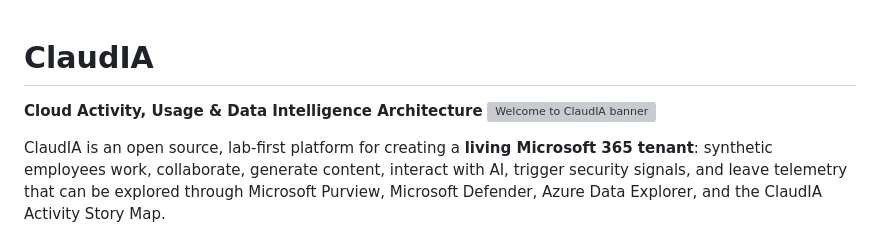
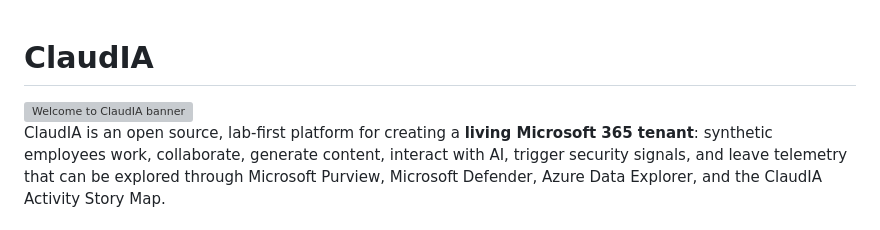
Before and after one commit to MH-Demos/ClaudIA, a Markdown page: README.md, the part around the change. GitHub-like rendering; grey boxes are pictures that could not be loaded.

Commit message:
Update README to remove tagline
Removed the project tagline from the README.

```diff
--- a/README.md
+++ b/README.md
@@ -1,6 +1,5 @@
 # ClaudIA
 
-**Cloud Activity, Usage & Data Intelligence Architecture**
 <img width="2048" height="768" alt="Welcome to ClaudIA banner" src="https://github.com/user-attachments/assets/0d8a2eb1-85a9-431d-b9ca-fc1647d15ae4" />
 
 
```
